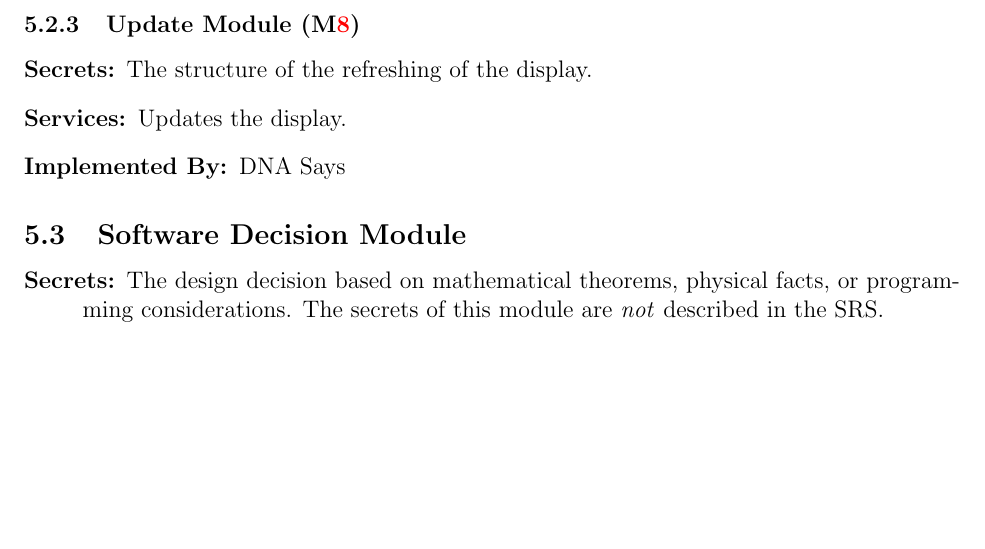
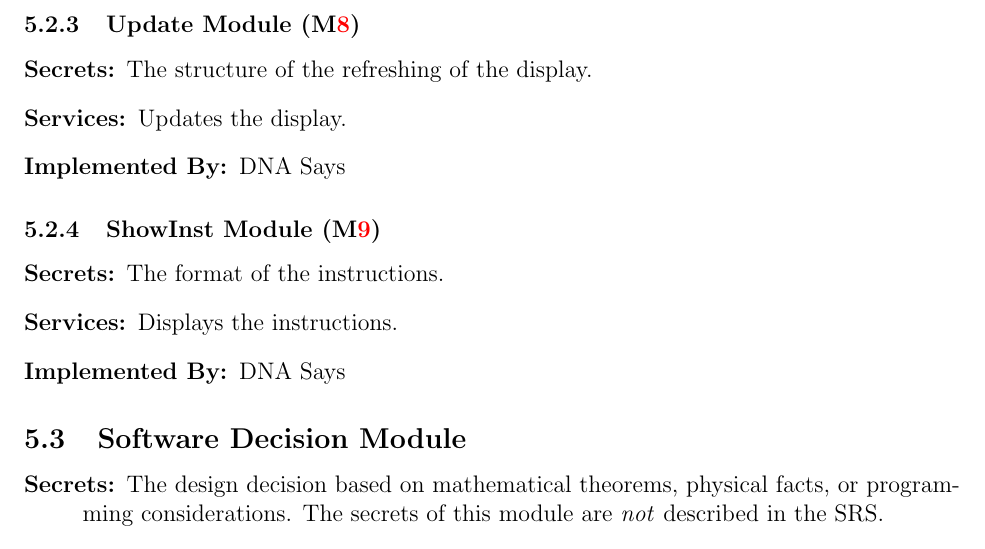
Before and after one commit to JP-Dakran/DNA_Says, a LaTeX document (Doc/Design/MG/MG.tex): part of page 10 of 11 before the commit and part of page 10 of 12 after it, cut so that both start at the same text, the shorter picture padded with empty space. Compiled offline with pdfLaTeX.

Commit message:
Add ShowInst Module

```diff
--- a/Doc/Design/MG/MG.tex
+++ b/Doc/Design/MG/MG.tex
@@ -300,6 +300,13 @@ system or by standard programming language libraries.
 \item[Implemented By:] DNA Says
 \end{description}
 
+\subsubsection{ShowInst Module (\mref{mHH9})}
+\begin{description}
+\item[Secrets:]The format of the instructions.
+\item[Services:]Displays the instructions.
+\item[Implemented By:] DNA Says
+\end{description}
+
 
 \subsection{Software Decision Module}
 
```
